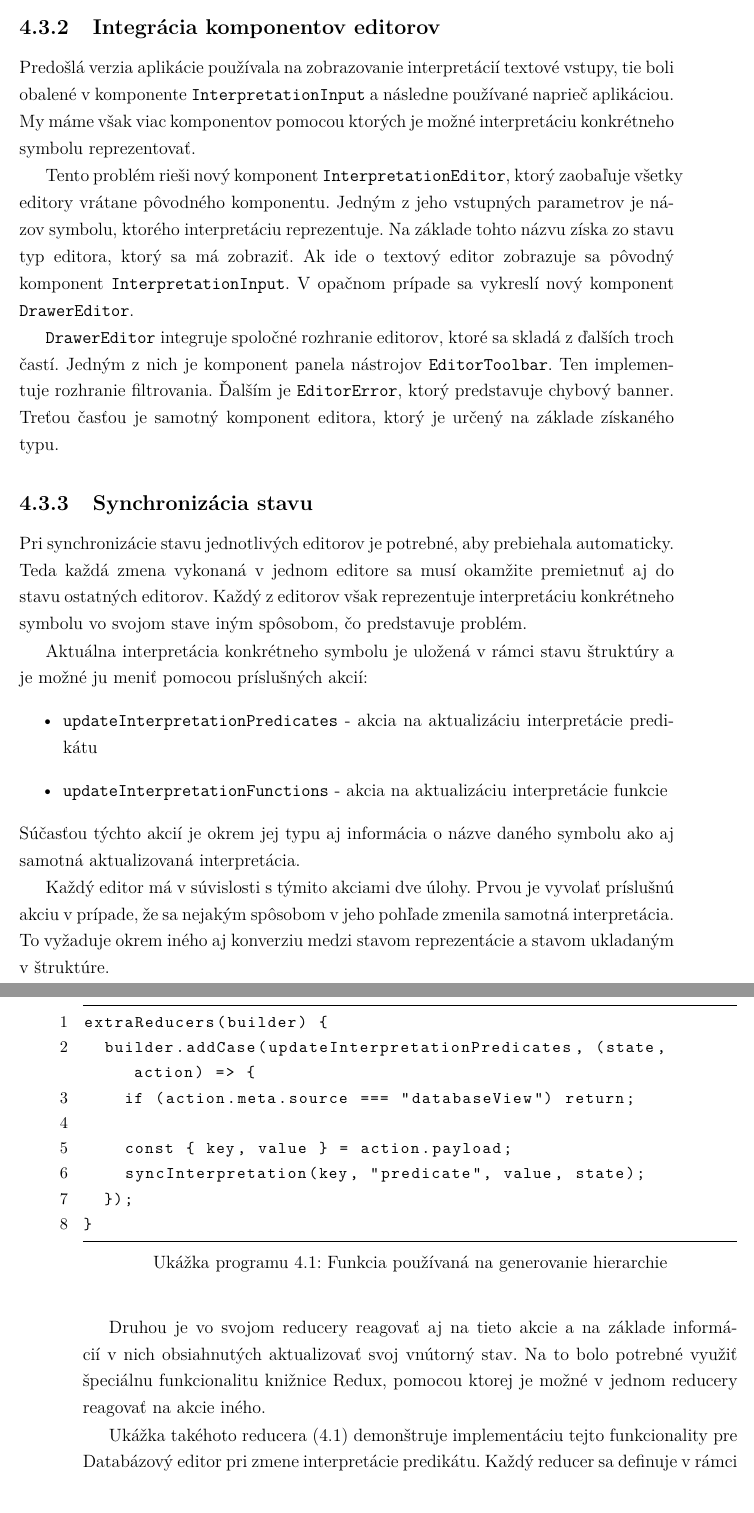
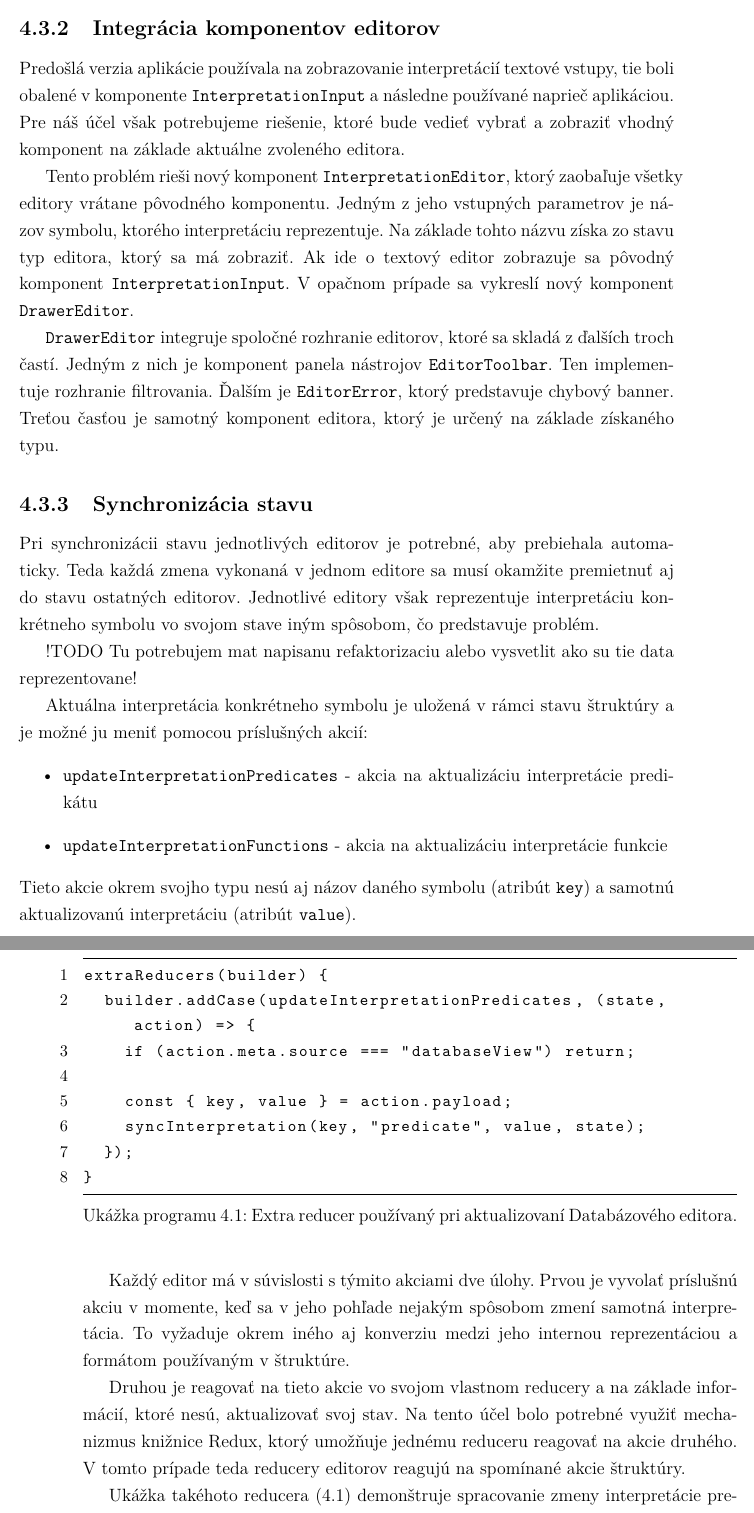
Before and after one commit to marcsek/bachelor_thesis, a LaTeX book (source/main.tex, which reads source/implementacia.tex): two parts of pages 42 and 43 of 52, joined at a grey line, cut so that both start at the same text. Compiled offline with pdfLaTeX.

Commit message:
small improvements

```diff
--- a/source/implementacia.tex
+++ b/source/implementacia.tex
@@ -15,30 +15,34 @@ Tiež bolo potrebné vybrať knižnicu, pomocou ktorej budú implementované gra
 Súborovú štruktúru pôvodnej aplikácie sme v zásade nemenili. Držali sme sa stanovenej konvencie, podľa ktorej je každá funkcionalita organizovaná v priečinku \texttt{src/features}. Zdrojové súbory pre jednotlivé nástroje preto ukladáme do samostatných podpriečinkov pomenovaných podľa daného nástroja. Obsah týchto priečinkov je rôzny, no každý obsahuje aspoň hlavný React komponent pre daný nástroj a súbor definujúci jeho Redux stav. V rámci stavu sú spravidla implementované reducery a potrebné selektory.
 
 \subsection{Integrácia komponentov editorov}
-Predošlá verzia aplikácie používala na zobrazovanie interpretácií textové vstupy, tie boli obalené v komponente \texttt{InterpretationInput} a následne používané naprieč aplikáciou. My máme však viac komponentov pomocou ktorých je možné interpretáciu konkrétneho symbolu reprezentovať.
+Predošlá verzia aplikácie používala na zobrazovanie interpretácií textové vstupy, tie boli obalené v komponente \texttt{InterpretationInput} a následne používané naprieč aplikáciou. Pre náš účel však potrebujeme riešenie, ktoré bude vedieť vybrať a zobraziť vhodný komponent na základe aktuálne zvoleného editora.
 
 Tento problém rieši nový komponent \texttt{InterpretationEditor}, ktorý zaobaľuje všetky editory vrátane pôvodného komponentu. Jedným z jeho vstupných parametrov je názov symbolu, ktorého interpretáciu reprezentuje. Na základe tohto názvu získa zo stavu typ editora, ktorý sa má zobraziť. Ak ide o textový editor zobrazuje sa pôvodný komponent \texttt{InterpretationInput}. V opačnom prípade sa vykreslí nový komponent \texttt{DrawerEditor}.
 
 \texttt{DrawerEditor} integruje spoločné rozhranie editorov, ktoré sa skladá z ďalších troch častí. Jedným z nich je komponent panela nástrojov \texttt{EditorToolbar}. Ten implementuje rozhranie filtrovania. Ďalším je \texttt{EditorError}, ktorý predstavuje chybový banner. Treťou časťou je samotný komponent editora, ktorý je určený na základe získaného typu.
 
 \subsection{Synchronizácia stavu}
-Pri synchronizácie stavu jednotlivých editorov je potrebné, aby prebiehala automaticky. Teda každá zmena vykonaná v jednom editore sa musí okamžite premietnuť aj do stavu ostatných editorov. Každý z editorov však reprezentuje interpretáciu konkrétneho symbolu vo svojom stave iným spôsobom, čo predstavuje problém.
+Pri synchronizácii stavu jednotlivých editorov je potrebné, aby prebiehala automaticky. Teda každá zmena vykonaná v jednom editore sa musí okamžite premietnuť aj do stavu ostatných editorov. Jednotlivé editory však reprezentuje interpretáciu konkrétneho symbolu vo svojom stave iným spôsobom, čo predstavuje problém.
+
+!TODO Tu potrebujem mat napisanu refaktorizaciu alebo vysvetlit ako su tie data reprezentovane!
 
 Aktuálna interpretácia konkrétneho symbolu je uložená v rámci stavu štruktúry a je možné ju meniť pomocou príslušných akcií:
 \begin{itemize}
     \item \texttt{updateInterpretationPredicates} - akcia na aktualizáciu interpretácie predikátu
     \item \texttt{updateInterpretationFunctions} - akcia na aktualizáciu interpretácie funkcie
 \end{itemize}
-Súčasťou týchto akcií je okrem jej typu aj informácia o názve daného symbolu ako aj samotná aktualizovaná interpretácia.
+Tieto akcie okrem svojho typu nesú aj názov daného symbolu (atribút \texttt{key}) a samotnú aktualizovanú interpretáciu (atribút \texttt{value}).
 
-Každý editor má v súvislosti s týmito akciami dve úlohy. Prvou je vyvolať príslušnú akciu v prípade, že sa nejakým spôsobom v jeho pohľade zmenila samotná interpretácia. To vyžaduje okrem iného aj konverziu medzi stavom reprezentácie a stavom ukladaným v štruktúre.
+Každý editor má v súvislosti s týmito akciami dve úlohy. Prvou je vyvolať príslušnú akciu v momente, keď sa v jeho pohľade nejakým spôsobom zmení samotná interpretácia. To vyžaduje okrem iného aj konverziu medzi jeho internou reprezentáciou a formátom používaným v štruktúre.
 
-Druhou je vo svojom reducery reagovať aj na tieto akcie a na základe informácií v nich obsiahnutých aktualizovať svoj vnútorný stav. Na to bolo potrebné využiť špeciálnu funkcionalitu knižnice Redux, pomocou ktorej je možné v jednom reducery reagovať na akcie iného.
+Druhou je reagovať na tieto akcie vo svojom vlastnom reducery a na základe informácií, ktoré nesú, aktualizovať svoj stav. Na tento účel bolo potrebné využiť mechanizmus knižnice Redux, ktorý umožňuje jednému reduceru reagovať na akcie druhého. V tomto prípade teda reducery editorov reagujú na spomínané akcie štruktúry.
 
-Ukážka takéhoto reducera (\ref{prog:extra_red}) demonštruje implementáciu tejto funkcionality pre Databázový editor pri zmene interpretácie predikátu. Každý reducer sa definuje v rámci funkcie \texttt{extraReducers}, ktorá dostáva ako argument objekt \texttt{builder}. Pomocou metódy \texttt{addCase} je možné špecifikovať akciu (prvý argument) pri ktorej sa má príslušný reducer zavolať (druhý argument).
+Ukážka takéhoto reducera (\ref{prog:extra_red}) demonštruje spracovanie zmeny interpretácie predikátu v Databázovom editore. Reducer je definovaný vrámci funkcie \texttt{extraReducers}, ktorá dostáva ako argument objekt \texttt{builder}. Pomocou metódy \texttt{addCase} sa určí akcia (prvý argument), pri ktorej sa má príslušný reducer zavolať (druhý argument).
+
+V tele reducera sa najprv prostredníctvom atribútu \texttt{meta.source} kontroluje pôvod akcie. Ten sa vždy nastavuje pri jej vyvolaní. To je dôležité z toho dôvodu, aby Databázový editor zbytočne nespracovával akcie, ktoré sám vyvolal. Následne sa volá funkcia \texttt{syncInterpretation}, ktorá implementuje logiku prevádzania interpretácie do podoby používanej daným editorom.
 
 
-\begin{lstlisting}[float,language=JavaScript,caption={Funkcia používaná na generovanie hierarchie},label=prog:extra_red]
+\begin{lstlisting}[float,language=JavaScript,caption={Extra reducer používaný pri aktualizovaní Databázového editora.},label=prog:extra_red]
 extraReducers(builder) {
   builder.addCase(updateInterpretationPredicates, (state, action) => {
     if (action.meta.source === "databaseView") return;
```
Also changed, not shown: bp-marcek.pdf, source/implementacia.tex (4 more changed lines).
